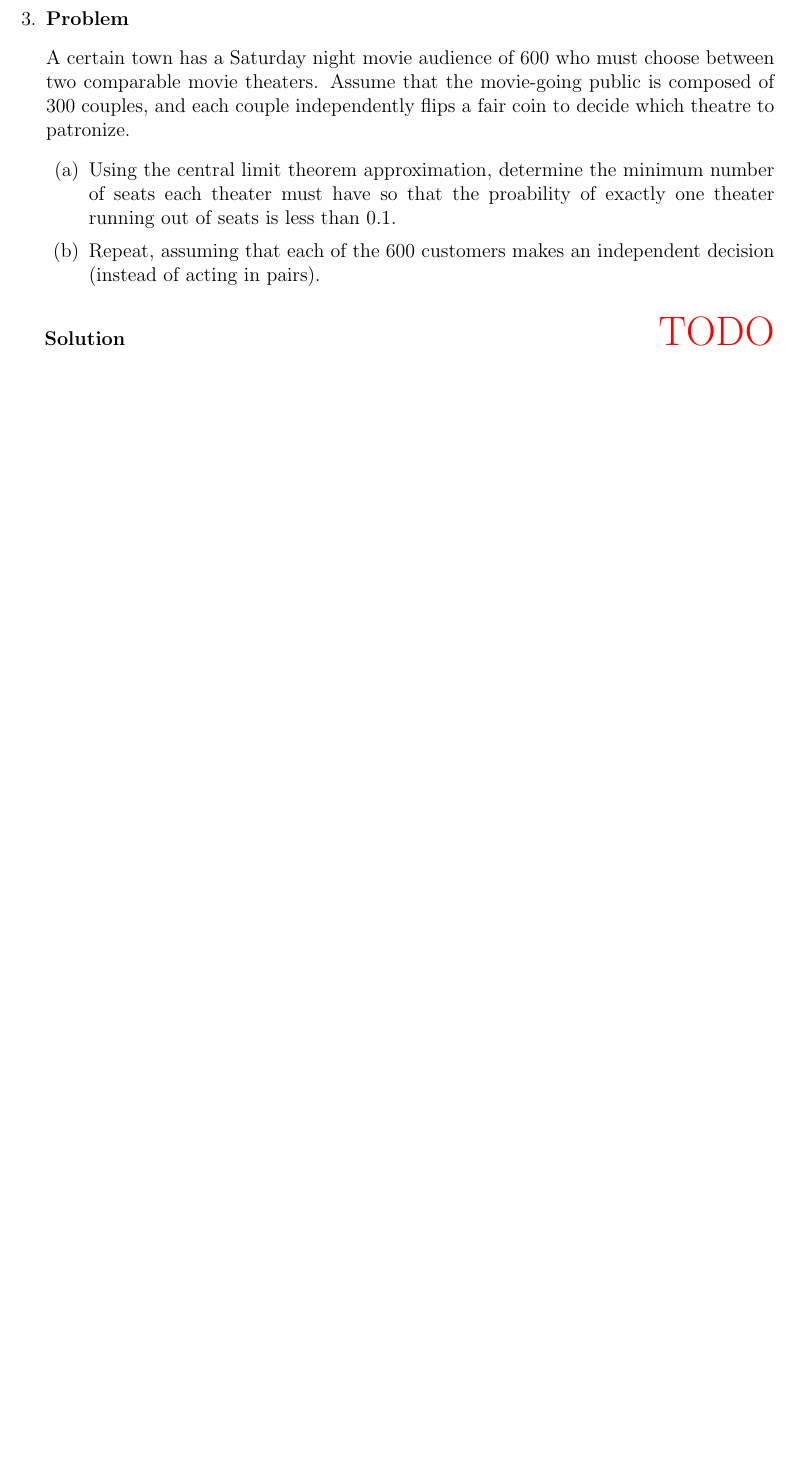
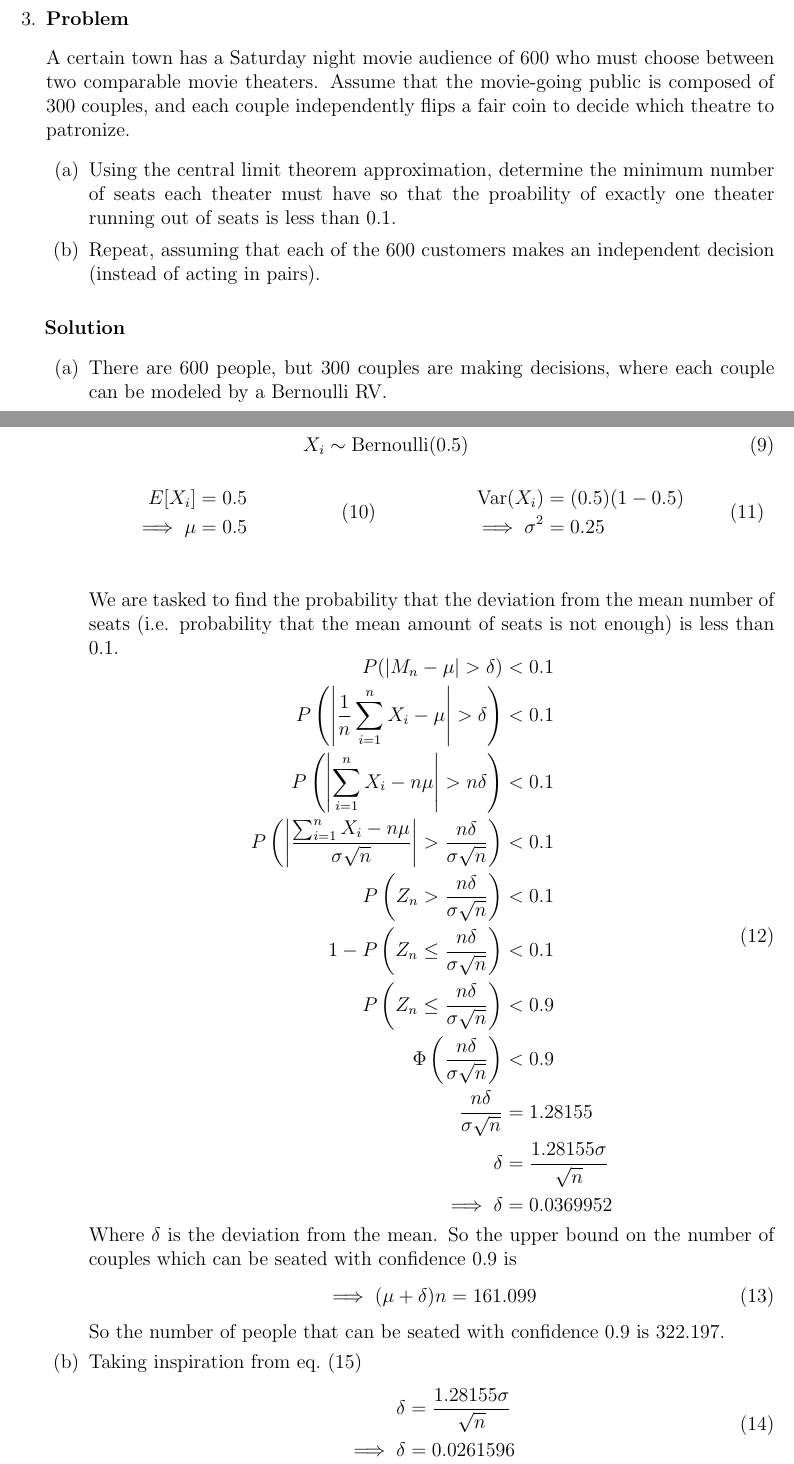
Before and after one commit to hershal/ee351k, a LaTeX problem sheet (homeworks/hw9/writeup.tex): part of page 3 of 8 before the commit and two parts of pages 3 and 4 of 9 after it, the two joined at a grey line, cut so that both start at the same text, the shorter picture padded with empty space. Compiled offline with pdfLaTeX.

Commit message:
finished 3

```diff
--- a/homeworks/hw9/writeup.tex
+++ b/homeworks/hw9/writeup.tex
@@ -197,4 +197,67 @@
       independent decision (instead of acting in pairs).
     \end{enumerate}
     \begin{solution} \hfill
-      {\color{red} \huge TODO}
+      \begin{enumerate}
+      \item There are 600 people, but 300 couples are making
+        decisions, where each couple can be modeled by a Bernoulli RV.
+        \begin{table}[H]
+          \begin{equation}
+            \label{eq:3a-rv}
+            X_i\sim\text{Bernoulli}(0.5)
+          \end{equation}
+          \begin{tabularx}{\linewidth}{XX}
+            \begin{equation}
+              \label{eq:3a-mean}
+              \begin{aligned}
+                E[X_i] &= 0.5 \\
+                \implies \mu &= 0.5 \\
+              \end{aligned}
+            \end{equation}
+            &
+            \begin{equation}
+              \label{eq:3a-var}
+              \begin{aligned}
+                \text{Var}(X_i) &= (0.5)(1-0.5) \\
+                \implies \sigma^2 &= 0.25 \\
+              \end{aligned}
+            \end{equation}
+          \end{tabularx}
+        \end{table}
+        We are tasked to find the probability that the deviation from
+        the mean number of seats (i.e. probability that the mean
+        amount of seats is not enough) is less than 0.1.
+        \begin{equation}
+          \label{eq:3a-prepresol}
+          \begin{aligned}
+            P(|M_n-\mu| > \delta) &< 0.1 \\
+            P\left(\left|\frac{1}{n}\sum_{i=1}^nX_i-\mu\right|
+              > \delta\right) &< 0.1 \\
+            P\left(\left|\sum_{i=1}^nX_i-n\mu\right|>n\delta\right)&<0.1\\
+            P\left(\left|\frac{\sum_{i=1}^nX_i-n\mu}{\sigma\sqrt{n}}\right|
+              > \frac{n\delta}{\sigma\sqrt{n}}\right) &<0.1 \\
+            P\left(Z_n>\frac{n\delta}{\sigma\sqrt{n}}\right)&<0.1\\
+            1-P\left(Z_n\le\frac{n\delta}{\sigma\sqrt{n}}\right)&<0.1\\
+            P\left(Z_n \le \frac{n\delta}{\sigma\sqrt{n}}\right) &< 0.9 \\
+            \Phi\left(\frac{n\delta}{\sigma\sqrt{n}}\right) &< 0.9 \\
+            \frac{n\delta}{\sigma\sqrt{n}} &= 1.28155 \\
+            \delta &= \frac{1.28155\sigma}{\sqrt{n}} \\
+            \implies\delta &= 0.0369952 \\
+          \end{aligned}
+        \end{equation}
+        Where $\delta$ is the deviation from the mean. So the upper
+        bound on the number of couples which can be seated with
+        confidence 0.9 is
+        \begin{equation}
+          \label{eq:3a-presol}
+          \implies (\mu+\delta)n = 161.099
+        \end{equation}
+        So the number of people that can be seated with confidence 0.9
+        is 322.197.
+      \item Taking inspiration from \cref{eq:3a-presol}
+        \begin{equation}
+          \label{eq:3b-presol}
+          \begin{aligned}
+            \delta &= \frac{1.28155\sigma}{\sqrt{n}} \\
+            \implies\delta &= 0.0261596 \\
+          \end{aligned}
+        \end{equation}
@@ -200,0 +267 @@
+        \begin{equation}
```
Also changed, not shown: homeworks/hw9/writeup.tex (7 more changed lines).
